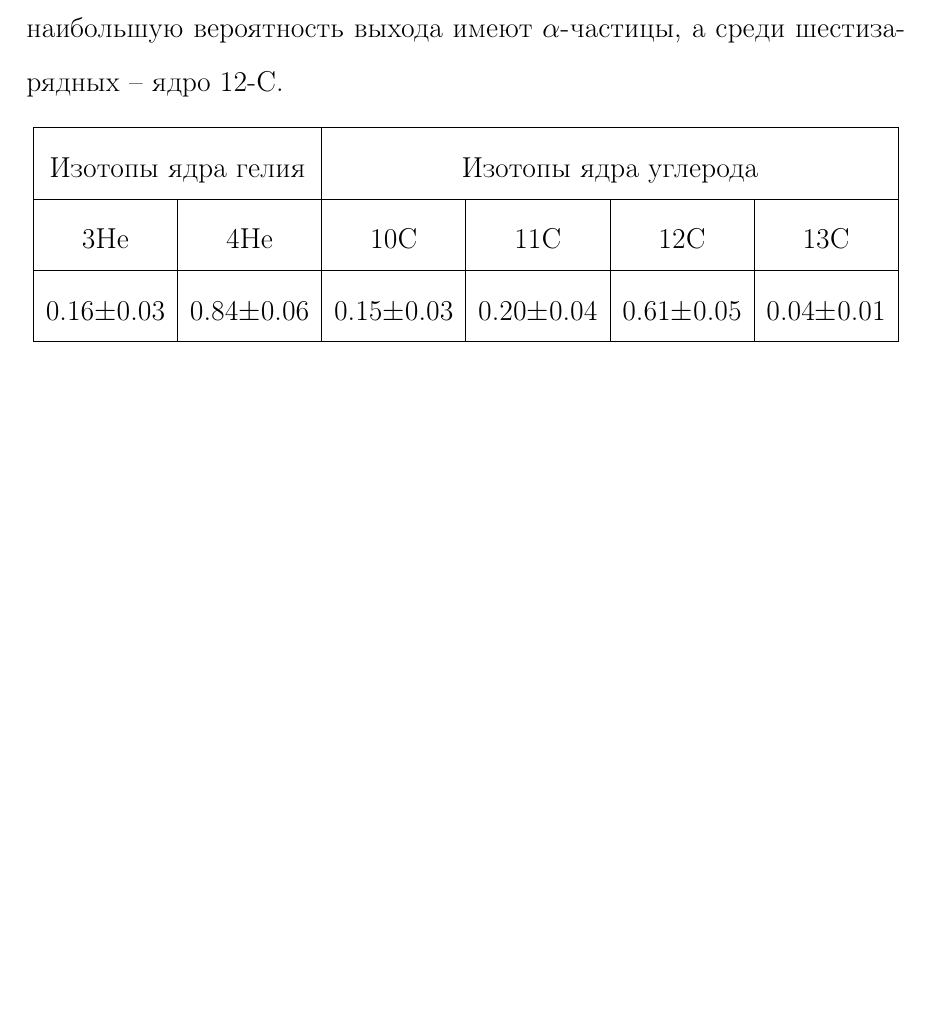
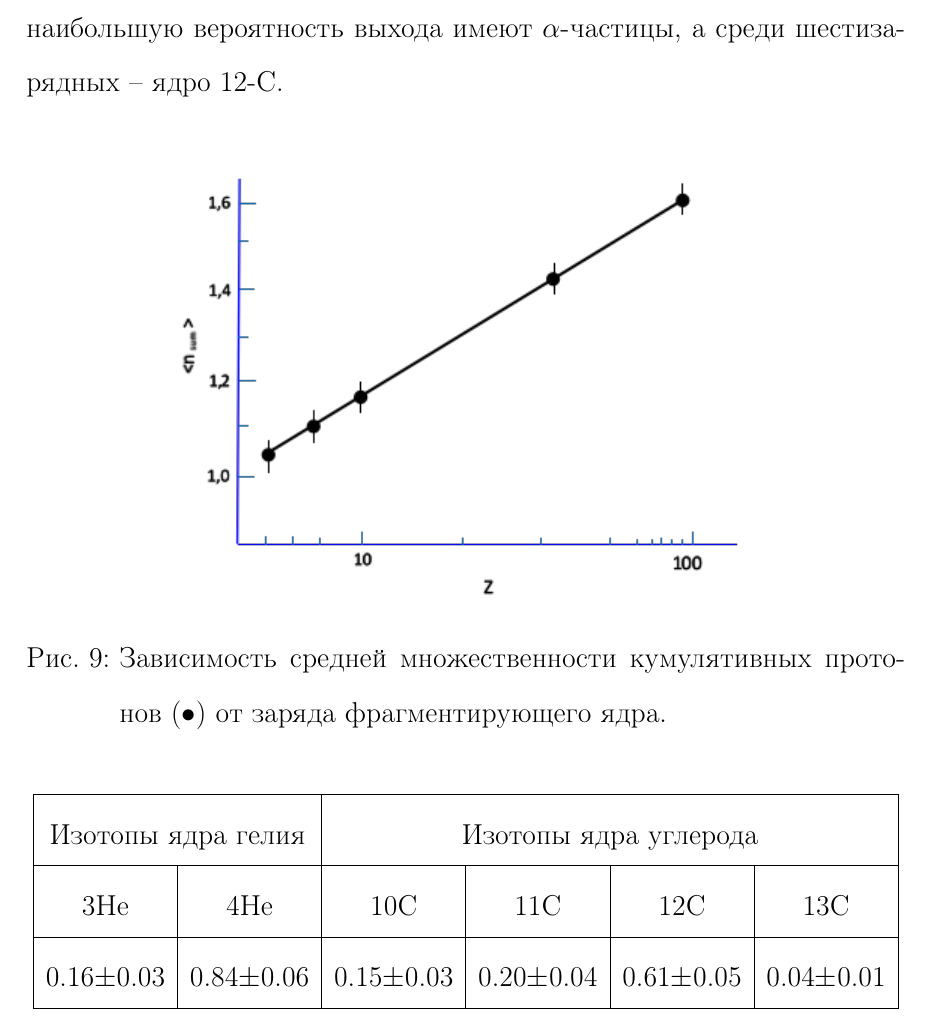
Before and after one commit to Tamashinoken/16-Op-interactions, a LaTeX document (main.tex): part of page 44 of 52, cut so that both start at the same text, the shorter picture padded with empty space. Compiled offline with pdfLaTeX.

Commit message:
Update main.tex

```diff
--- a/main.tex
+++ b/main.tex
@@ -353,6 +352,12 @@ $\sigma_{0}$(Т)=42.22 и получили неупругое сечение $^{
 \end{table}
 
 Из табл. \ref{tab:table2} видно, что в подавляющей части событий топологии (26), как отмечалось выше, сохраняется протон отдачи. Средние множественности заряженных пионов и протонов-фрагментов в пределах статистических погрешностей совпадают друг с другом. Из-за закона сохранения электрического заряда в трехлучевых событиях с протоном отдачи не происходит образования протонов-фрагментов. В эксперименте образования протонов-фрагментов наблюдается в событиях с тремя заряженными частицами без протонов отдачи, и с пятью заряженными частицами в конечном состоянии. Как было указано выше экспериментально наблюдаемые протоны-фрагменты в топологии (26) могут быть образованы за счет неупругой перезарядки нейтрона снаряда       n$\rightarrow$ p + $\pi^{-}$ или в результате передачи заряда протона-мишени одному из нейтронов ядра кислорода np$\rightarrow$ pn. Анализ показал, что вклады первого и второго процессов в образовании протона-фрагмента в пределах статистических погрешностей совпадают друг с другом и соответственно равны 56 $\pm$ 12\% и      44 $\pm$ 12\%. Теперь перейдем к анализу изотопных составов двух- и шестизарядных фрагментов в топологии (26) (табл. \ref{tab:table3}). Как видно из табл. \ref{tab:table3} среди двухзарядных фрагментов наибольшую вероятность выхода имеют $\alpha$-частицы, а среди шестизарядных – ядро 12-С.
+
+\begin{figure}[!ht]
+\centerline{\includegraphics{picture12.png}}
+\caption{Зависимость средней множественности кумулятивных протонов ($\bullet$) от заряда фрагментирующего ядра.}
+\label{fig13}
+\end{figure}
 
 \begin{table}[h]
     \centering
```
Also changed, not shown: main.tex (3 more changed lines).
